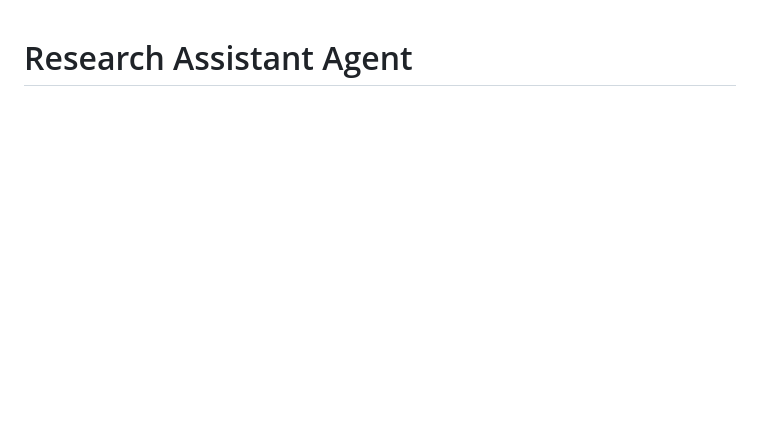
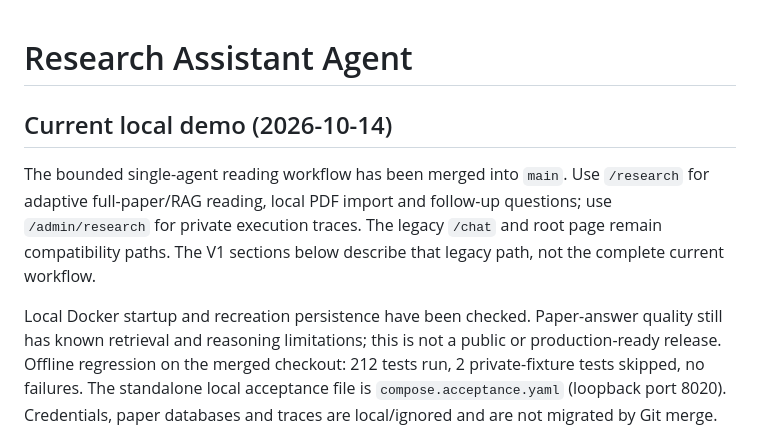
Before and after one commit to LinLin-HNU/research-copilot, a Markdown page: README.md, the part around one of its changes. Drawn GitHub-style; blank space fills up the shorter version.

Commit message:
docs: finalize merged local demo and future retrieval roadmap

```diff
--- a/README.md
+++ b/README.md
@@ -1 +1,15 @@
 # Research Assistant Agent
+
+## Current local demo (2026-10-14)
+
+The bounded single-agent reading workflow has been merged into `main`.
+Use `/research` for adaptive full-paper/RAG reading, local PDF import and follow-up questions;
+use `/admin/research` for private execution traces. The legacy `/chat` and root page remain compatibility paths.
+The V1 sections below describe that legacy path, not the complete current workflow.
+
+Local Docker startup and recreation persistence have been checked. Paper-answer quality still has known
+retrieval and reasoning limitations; this is not a public or production-ready release.
+Offline regression on the merged checkout: 212 tests run, 2 private-fixture tests skipped, no failures.
+The standalone local acceptance file is `compose.acceptance.yaml` (loopback port 8020).
+Credentials, paper databases and traces are local/ignored and are not migrated by Git merge.
+
```
Also changed, not shown: other parts of README.md (+2 -0 lines), docs/分支合并与运行目录说明-20261014.md (added, +41 -0 lines), docs/开发复盘-给自己看.md (+5 -2 lines).
